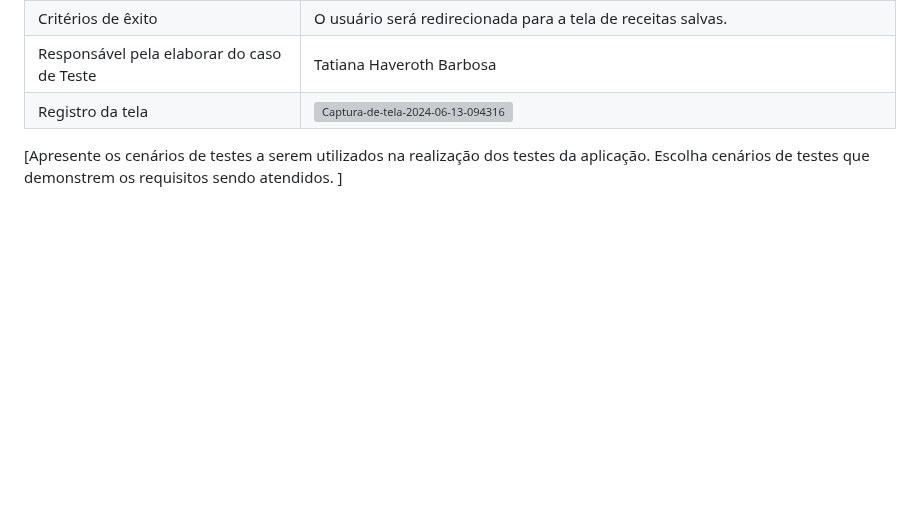
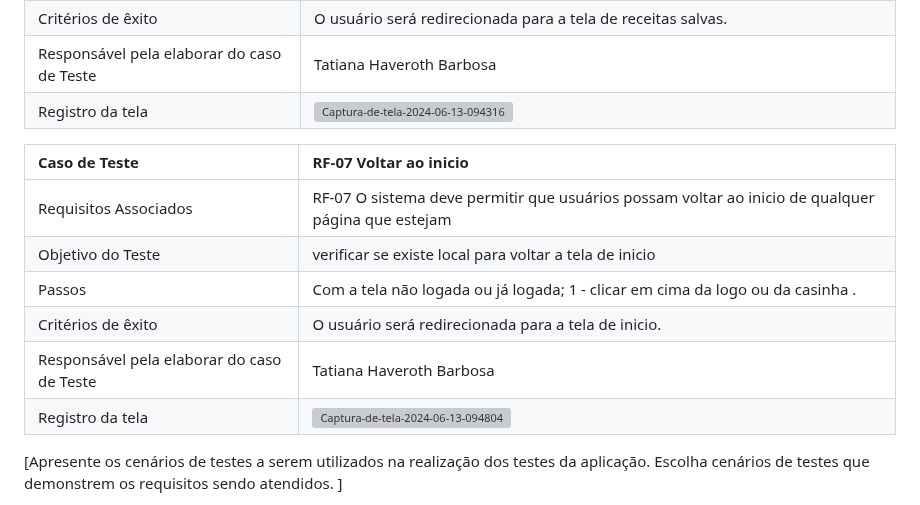
Before and after one commit to ICEI-PUC-Minas-PMV-SInt/Grupo-04-Receitas, a Markdown page: documents/07-Plano de Testes de Software.md, the part around the change. Drawn GitHub-style; blank space fills up the shorter version; grey boxes are pictures that could not be loaded.

```diff
--- a/documents/07-Plano de Testes de Software.md
+++ b/documents/07-Plano de Testes de Software.md
@@ -55,6 +55,14 @@
 | Registro da tela |![Captura-de-tela-2024-06-13-094316](https://github.com/ICEI-PUC-Minas-PMV-SInt/Grupo-04-Receitas/assets/165046436/50d6acfb-790a-4728-b56e-3ea7e408a8f8)
 
 
+|Caso de Teste    | RF-07	Voltar ao inicio|
+|:---|:---|
+| Requisitos Associados | RF-07	O sistema deve permitir que usuários possam voltar ao inicio de qualquer página que estejam |
+| Objetivo do Teste | verificar se existe local para voltar a tela de inicio|
+| Passos | Com a tela não logada ou já logada; 1 - clicar em cima da logo ou da casinha .|
+| Critérios de êxito | O usuário será redirecionada para a tela de inicio. |
+| Responsável pela elaborar do caso de Teste | Tatiana Haveroth Barbosa |
+| Registro da tela |![Captura-de-tela-2024-06-13-094804](https://github.com/ICEI-PUC-Minas-PMV-SInt/Grupo-04-Receitas/assets/165046436/7112c8e4-2021-40fe-8dfb-48f1d90b0aa2)
 
 
 
```
